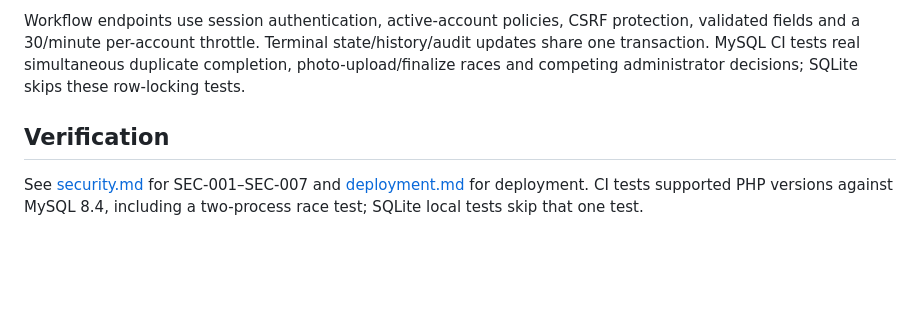
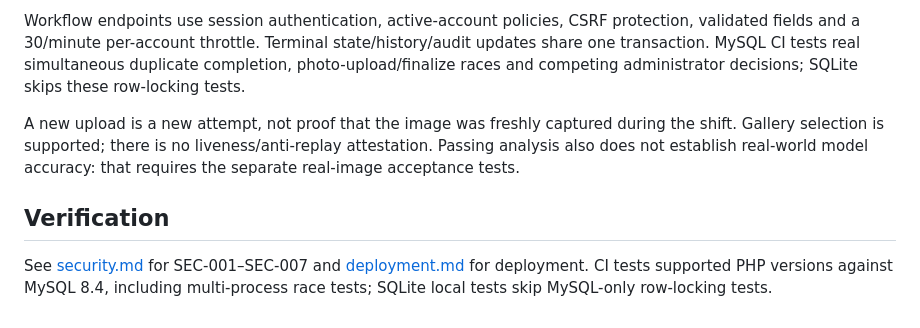
Before and after one commit to aSquare-developer/van-project, a Markdown page: docs/architecture.md, the part around the change. GitHub-like rendering; blank space fills up the shorter version.

Commit message:
docs: clarify evidence freshness and MySQL-only verification boundaries

```diff
--- a/docs/architecture.md
+++ b/docs/architecture.md
@@ -70,6 +70,8 @@ Awaiting-review and closed checklists reject photo uploads. Closed shifts have n
 
 Workflow endpoints use session authentication, active-account policies, CSRF protection, validated fields and a 30/minute per-account throttle. Terminal state/history/audit updates share one transaction. MySQL CI tests real simultaneous duplicate completion, photo-upload/finalize races and competing administrator decisions; SQLite skips these row-locking tests.
 
+A new upload is a new attempt, not proof that the image was freshly captured during the shift. Gallery selection is supported; there is no liveness/anti-replay attestation. Passing analysis also does not establish real-world model accuracy: that requires the separate real-image acceptance tests.
+
 ## Verification
 
-See [security.md](security.md) for SEC-001–SEC-007 and [deployment.md](deployment.md) for deployment. CI tests supported PHP versions against MySQL 8.4, including a two-process race test; SQLite local tests skip that one test.
+See [security.md](security.md) for SEC-001–SEC-007 and [deployment.md](deployment.md) for deployment. CI tests supported PHP versions against MySQL 8.4, including multi-process race tests; SQLite local tests skip MySQL-only row-locking tests.
```
